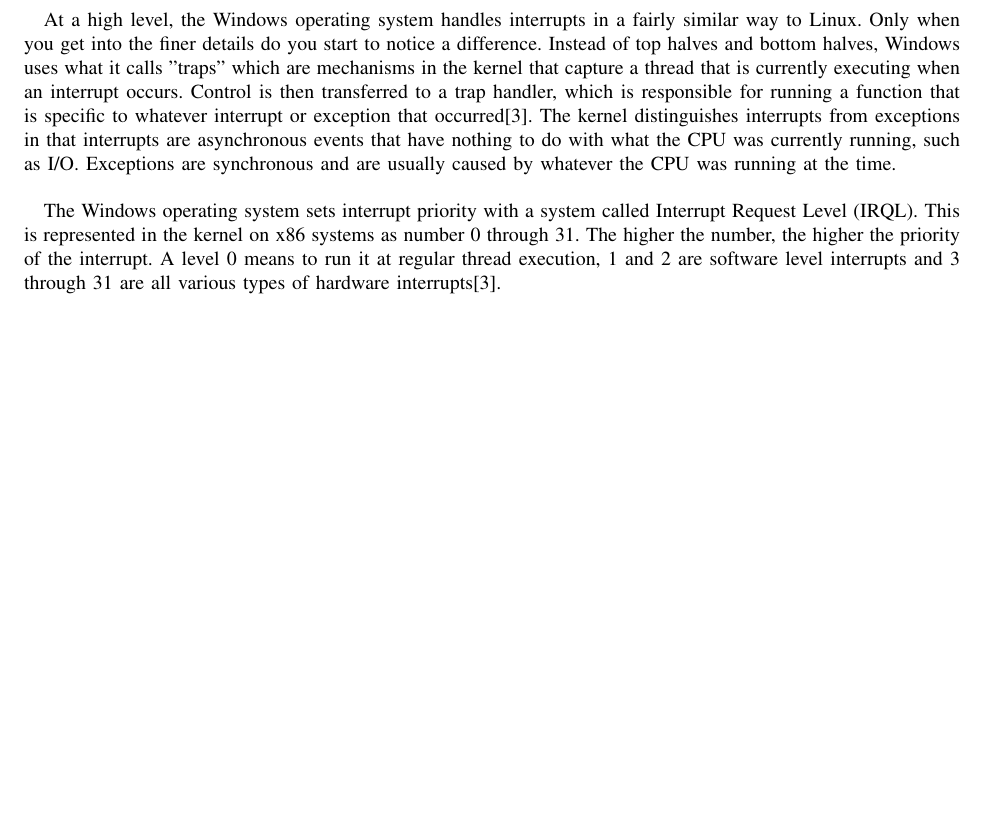
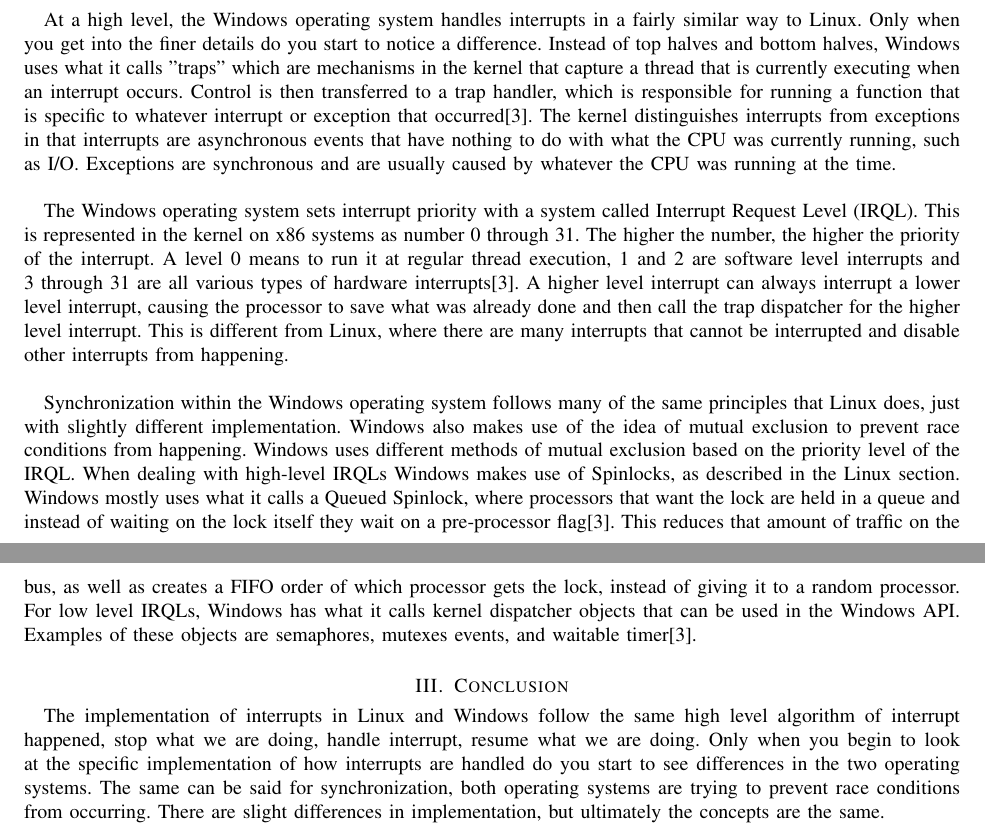
Before and after one commit to HerryY/444writing, a LaTeX paper (StevenSilversWriting4/Writing4.tex): part of page 2 of 3 before the commit and two parts of pages 2 and 3 of 4 after it, the two joined at a grey line, cut so that both start at the same text, the shorter picture padded with empty space. Compiled offline with pdfLaTeX; a missing font is replaced by an installed copy or a similar font; a LaTeX package or settings file that is missing is left out.

Commit message:
4th paper finished

```diff
--- a/StevenSilversWriting4/Writing4.tex
+++ b/StevenSilversWriting4/Writing4.tex
@@ -43,8 +43,13 @@
 			At a high level, the Windows operating system handles interrupts in a fairly similar way to Linux. Only when you get into the finer details do you start to notice a difference. Instead of top halves and bottom halves, Windows uses what it calls "traps" which are mechanisms in the kernel that capture a thread that is currently executing when an interrupt occurs. Control is then transferred to a trap handler, which is responsible for running a function that is specific to whatever interrupt or exception that occurred\cite{5}. The kernel distinguishes interrupts from exceptions in that interrupts are asynchronous events that have nothing to do with what the CPU was currently running, such as I/O. Exceptions are synchronous and are usually caused by whatever the CPU was running at the time.
 	\newline
 	\par
-			The Windows operating system sets interrupt priority with a system called Interrupt Request Level (IRQL). This is represented in the kernel on x86 systems as number 0 through 31. The higher the number, the higher the priority of the interrupt. A level 0 means to run it at regular thread execution, 1 and 2 are software level interrupts and 3 through 31 are all various types of hardware interrupts\cite{5}.
-
+			The Windows operating system sets interrupt priority with a system called Interrupt Request Level (IRQL). This is represented in the kernel on x86 systems as number 0 through 31. The higher the number, the higher the priority of the interrupt. A level 0 means to run it at regular thread execution, 1 and 2 are software level interrupts and 3 through 31 are all various types of hardware interrupts\cite{5}. A higher level interrupt can always interrupt a lower level interrupt, causing the processor to save what was already done and then call the trap dispatcher for the higher level interrupt. This is different from Linux, where there are many interrupts that cannot be interrupted and disable other interrupts from happening.
+	\newline
+	\par
+			Synchronization within the Windows operating system follows many of the same principles that Linux does, just with slightly different implementation. Windows also makes use of the idea of mutual exclusion to prevent race conditions from happening. Windows uses different methods of mutual exclusion based on the priority level of the IRQL. When dealing with high-level IRQLs Windows makes use of Spinlocks, as described in the Linux section. Windows mostly uses what it calls a Queued Spinlock, where processors that want the lock are held in a queue and instead of waiting on the lock itself they wait on a pre-processor flag\cite{5}. This reduces that amount of traffic on the bus, as well as creates a FIFO order of which processor gets the lock, instead of giving it to a random processor. For low level IRQLs, Windows has what it calls kernel dispatcher objects that can be used in the Windows API. Examples of these objects are semaphores, mutexes events, and waitable timer\cite{5}.
+	\section{Conclusion}
+	\par
+			The implementation of interrupts in Linux and Windows follow the same high level algorithm of interrupt happened, stop what we are doing, handle interrupt, resume what we are doing. Only when you begin to look at the specific implementation of how interrupts are handled do you start to see differences in the two operating systems. The same can be said for synchronization, both operating systems are trying to prevent race conditions from occurring. There are slight differences in implementation, but ultimately the concepts are the same.
 	\newpage
 
 
```
Also changed, not shown: StevenSilversWriting4/writing4bib.bib (+0 -11 lines), StevenSilversWriting4/Writing4.pdf, 3 other files.
